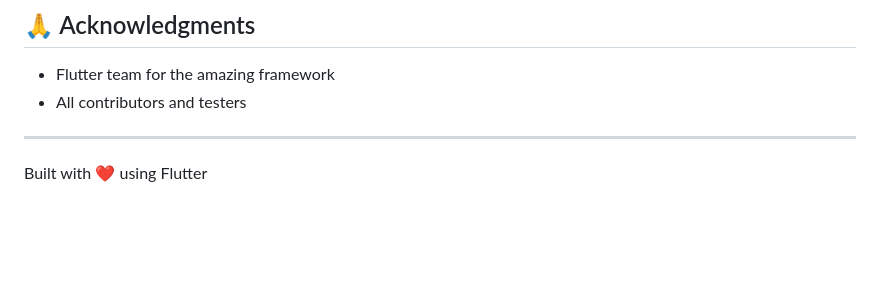
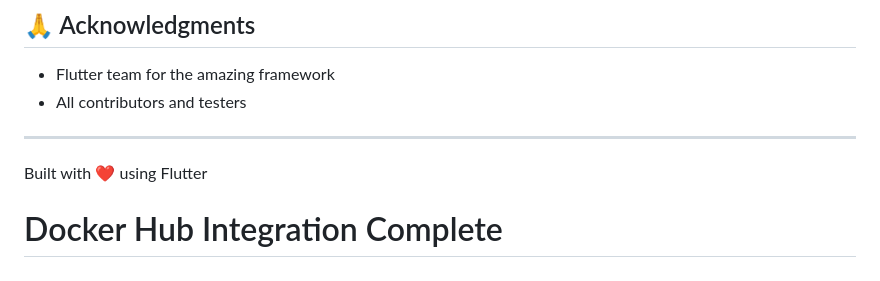
Before and after one commit to febikaji16/Trainticket, a Markdown page: README.md, the part around the change. Drawn GitHub-style; blank space fills up the shorter version.

```diff
--- a/README.md
+++ b/README.md
@@ -171,3 +171,4 @@ This project is private and not published to pub.dev.
 ---
 
 Built with ❤️ using Flutter
+# Docker Hub Integration Complete
```
